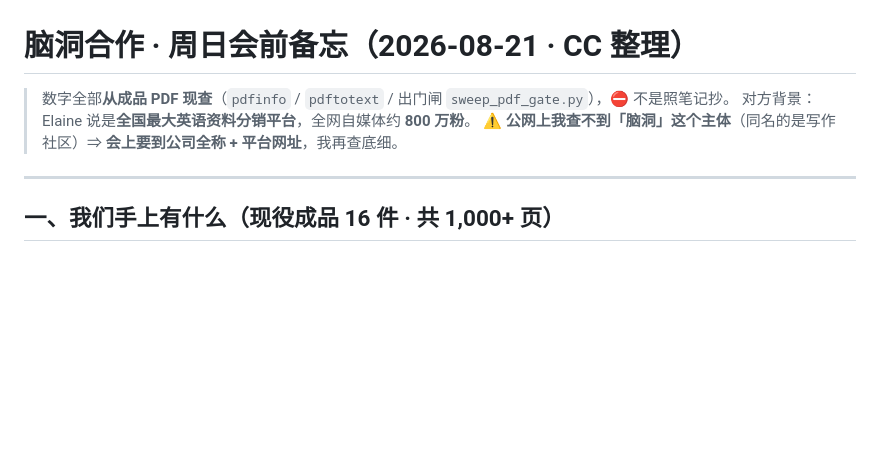
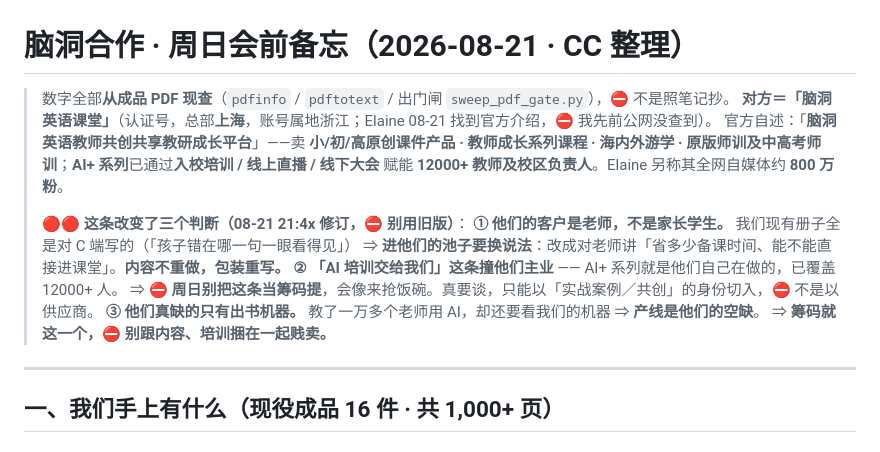
Before and after one commit to zznyz/waikan-tingdu, a Markdown page: pub/misc/naodong-brief-0821.md, the part around the change. Rendered like a GitHub page; blank space fills up the shorter version.

Commit message:
chore(pub): naodong-brief-0821.md

```diff
--- a/pub/misc/naodong-brief-0821.md
+++ b/pub/misc/naodong-brief-0821.md
@@ -1,8 +1,18 @@
 # 脑洞合作 · 周日会前备忘（2026-08-21 · CC 整理）
 
 > 数字全部**从成品 PDF 现查**（`pdfinfo` / `pdftotext` / 出门闸 `sweep_pdf_gate.py`），⛔ 不是照笔记抄。
-> 对方背景：Elaine 说是**全国最大英语资料分销平台**，全网自媒体约 **800 万粉**。
-> ⚠️ **公网上我查不到「脑洞」这个主体**（同名的是写作社区）⇒ **会上要到公司全称 + 平台网址**，我再查底细。
+> **对方＝「脑洞英语课堂」**（认证号，总部**上海**，账号属地浙江；Elaine 08-21 找到官方介绍，⛔ 我先前公网没查到）。
+> 官方自述：「**脑洞英语教师共创共享教研成长平台**」——卖 **小/初/高原创课件产品 · 教师成长系列课程 ·
+> 海内外游学 · 原版师训及中高考师训**；**AI+ 系列**已通过**入校培训 / 线上直播 / 线下大会**
+> 赋能 **12000+ 教师及校区负责人**。Elaine 另称其全网自媒体约 **800 万粉**。
+>
+> 🔴🔴 **这条改变了三个判断（08-21 21:4x 修订，⛔ 别用旧版）**：
+> **① 他们的客户是老师，不是家长学生。** 我们现有册子全是对 C 端写的（「孩子错在哪一句一眼看得见」）
+>    ⇒ **进他们的池子要换说法**：改成对老师讲「省多少备课时间、能不能直接进课堂」。**内容不重做，包装重写。**
+> **② 「AI 培训交给我们」这条撞他们主业** —— AI+ 系列就是他们自己在做的，已覆盖 12000+ 人。
+>    ⇒ ⛔ **周日别把这条当筹码提**，会像来抢饭碗。真要谈，只能以「实战案例／共创」的身份切入，⛔ 不是以供应商。
+> **③ 他们真缺的只有出书机器。** 教了一万多个老师用 AI，却还要看我们的机器 ⇒ **产线是他们的空缺**。
+>    ⇒ **筹码就这一个，⛔ 别跟内容、培训捆在一起贱卖。**
 
 ---
 
```
